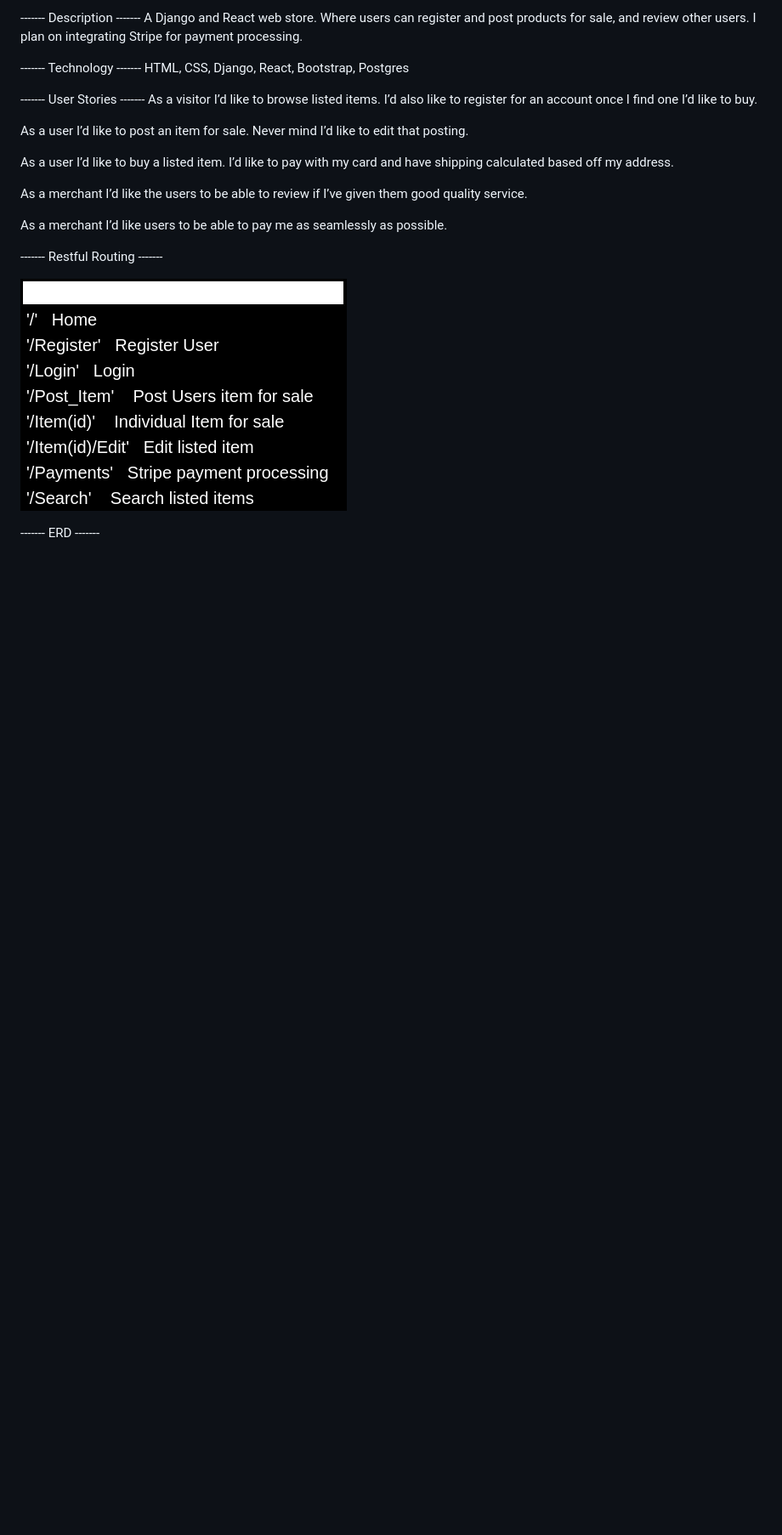
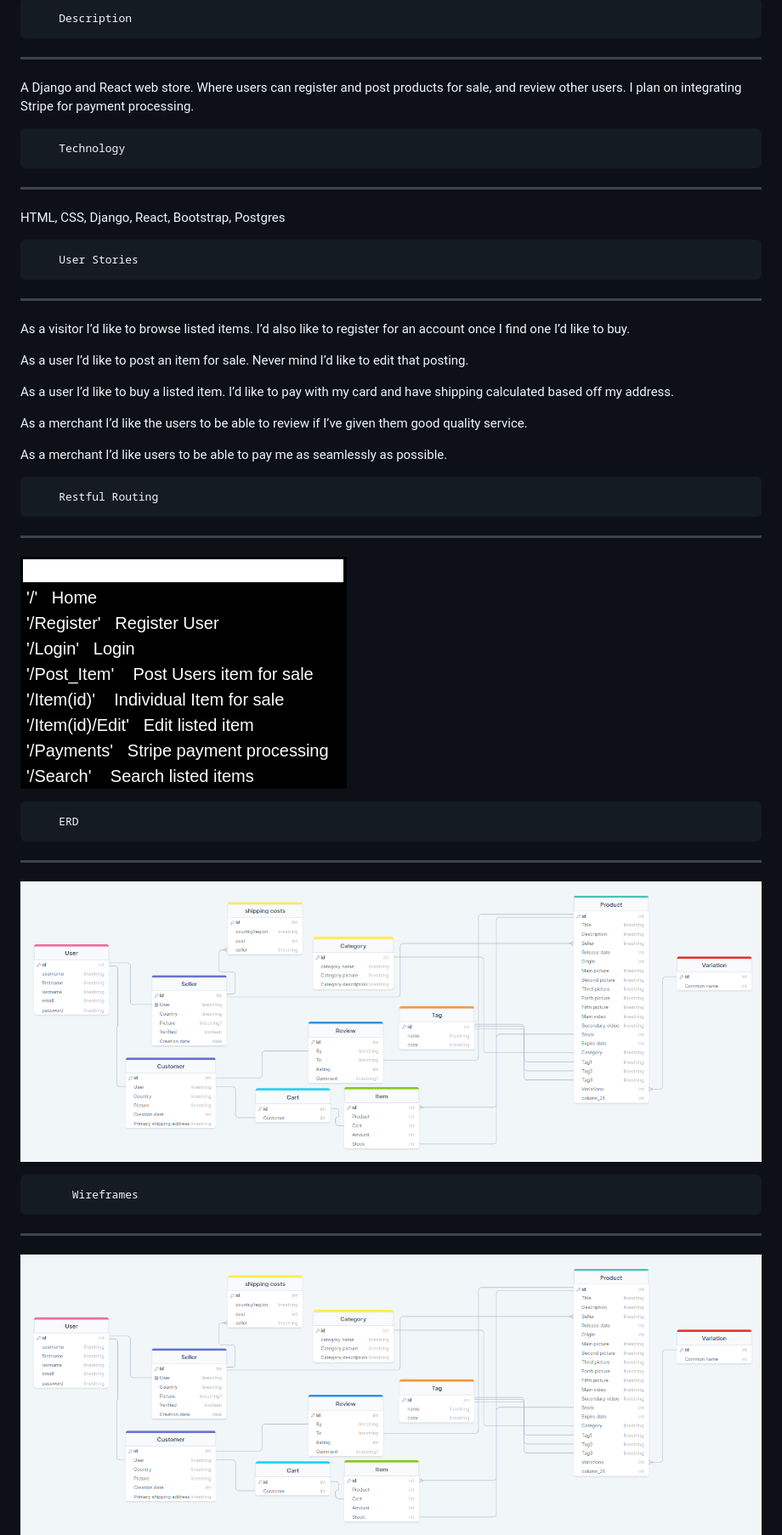
Before and after one commit to kubeshauseli17/Project-4, a Markdown page: readme.md, the part around the change. Shown: that part at 85% size. GitHub-like rendering; blank space fills up the shorter version.

Commit message:
wireframes added

```diff
--- a/readme.md
+++ b/readme.md
@@ -1,11 +1,18 @@
 
-------- Description -------
+        Description
+---------------------------
+
 A Django and React web store. Where users can register and post products for sale, and review other users. I plan on integrating Stripe for payment processing.
 
-------- Technology -------
+        Technology
+--------------------------
+
 HTML, CSS, Django, React, Bootstrap, Postgres
 
-------- User Stories -------
+
+        User Stories
+----------------------------
+
 As a visitor I’d like to browse listed items. I’d also like to register for an account once I find one I’d like to buy.
 
 As a user I’d like to post an item for sale. Never mind I’d like to edit that posting.
@@ -16,12 +23,21 @@ As a merchant I’d like the users to be able to review if I’ve given them goo
 
 As a merchant I’d like users to be able to pay me as seamlessly as possible.
 
-------- Restful Routing -------
+        Restful Routing
+-------------------------------
 
 ![](https://github.com/kubeshauseli17/Project-4/blob/master/restful.png)
 
-------- ERD -------
+        ERD
+-------------------
 
+![](https://github.com/kubeshauseli17/Project-4/blob/master/ERD.png)
+
+
+          Wireframes
+------------------------------
+
+![](https://github.com/kubeshauseli17/Project-4/blob/master/ERD.png)
 ![](https://github.com/kubeshauseli17/Project-4/blob/master/ERD.png)
 
 ------- Daily Breakdown -------
```
Also changed, not shown: p4 homepage.png (added), p4 item page.png (added).
